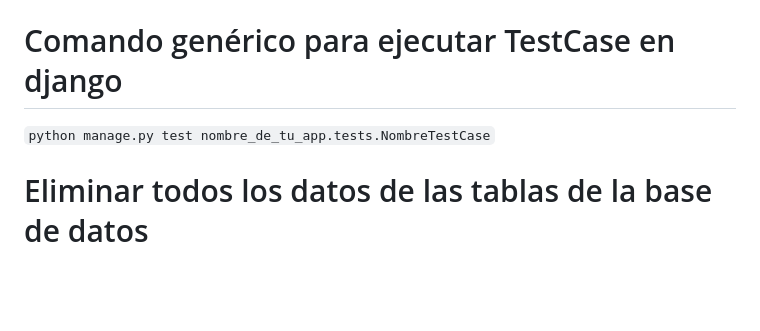
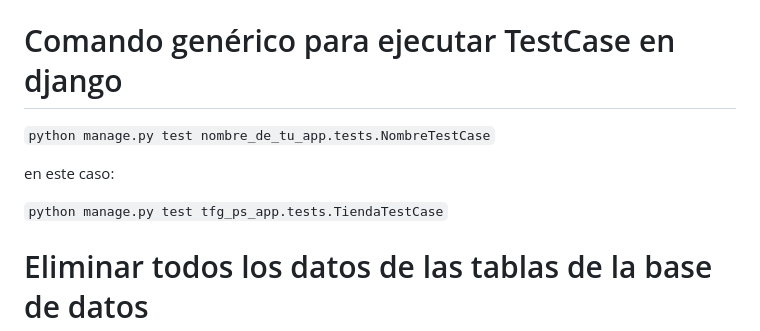
Before and after one commit to FJAB1992/TFG_PS, a Markdown page: README.md, the part around the change. Drawn GitHub-style; blank space fills up the shorter version.

Commit message:
readme_updaTED

````diff
--- a/README.md
+++ b/README.md
@@ -96,6 +96,10 @@ Hay que hacer lo siguiente MANUALMENTE para dejarlo limpio:
 
 ```python manage.py test nombre_de_tu_app.tests.NombreTestCase```
 
+en este caso:
+
+```python manage.py test tfg_ps_app.tests.TiendaTestCase```
+
 # Eliminar todos los datos de las tablas de la base de datos
 ```python manage.py flush```
 
````
